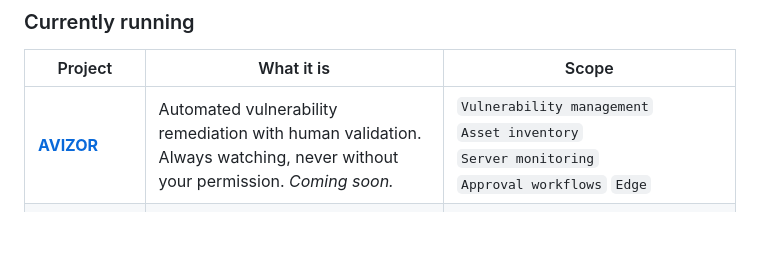
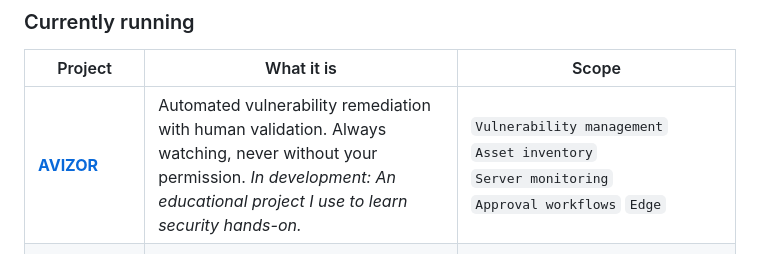
Before and after one commit to FlatHill70/FlatHill70, a Markdown page: README.md, the part around the change. Drawn GitHub-style; blank space fills up the shorter version.

Commit message:
Mark AVIZOR as in-development educational project
Co-Authored-By: Claude Opus 5.5 <noreply@anthropic.com>

```diff
--- a/README.md
+++ b/README.md
@@ -24,7 +24,7 @@
 
 | Project | What it is | Scope |
 |---|---|---|
-| **[AVIZOR](https://avizorsec.com)** | Automated vulnerability remediation with human validation. Always watching, never without your permission. *Coming soon.* | `Vulnerability management` `Asset inventory` `Server monitoring` `Approval workflows` `Edge` |
+| **[AVIZOR](https://avizorsec.com)** | Automated vulnerability remediation with human validation. Always watching, never without your permission. *In development: An educational project I use to learn security hands-on.* | `Vulnerability management` `Asset inventory` `Server monitoring` `Approval workflows` `Edge` |
 | **[RemixTrack](https://remixtrack.app)** | Audio watermarking for record pools. Imperceptible watermarks, instant leak detection, WooCommerce integration. | `Infra` `Containers` `Observability` `Release automation` `Object storage` `Audio forensics` |
 | **[GRAIN Studio](https://grain-studio.net)** | Custom web design and development studio in Barcelona. Sites for artists, brands and businesses that don't want a template. | `Hosting & deploys` `CI/CD` `Containers` `Lead generation` `SEO` |
 | **[phish-lens](https://github.com/espi0207/phish-lens)** | Email phishing detection that explains every verdict: Lookalike domains, SPF/DKIM/DMARC, hidden links. 100% local. With [@espi0207](https://github.com/espi0207). | `Email security` `SPF / DKIM / DMARC` `Browser extension` `Open source` |
```
